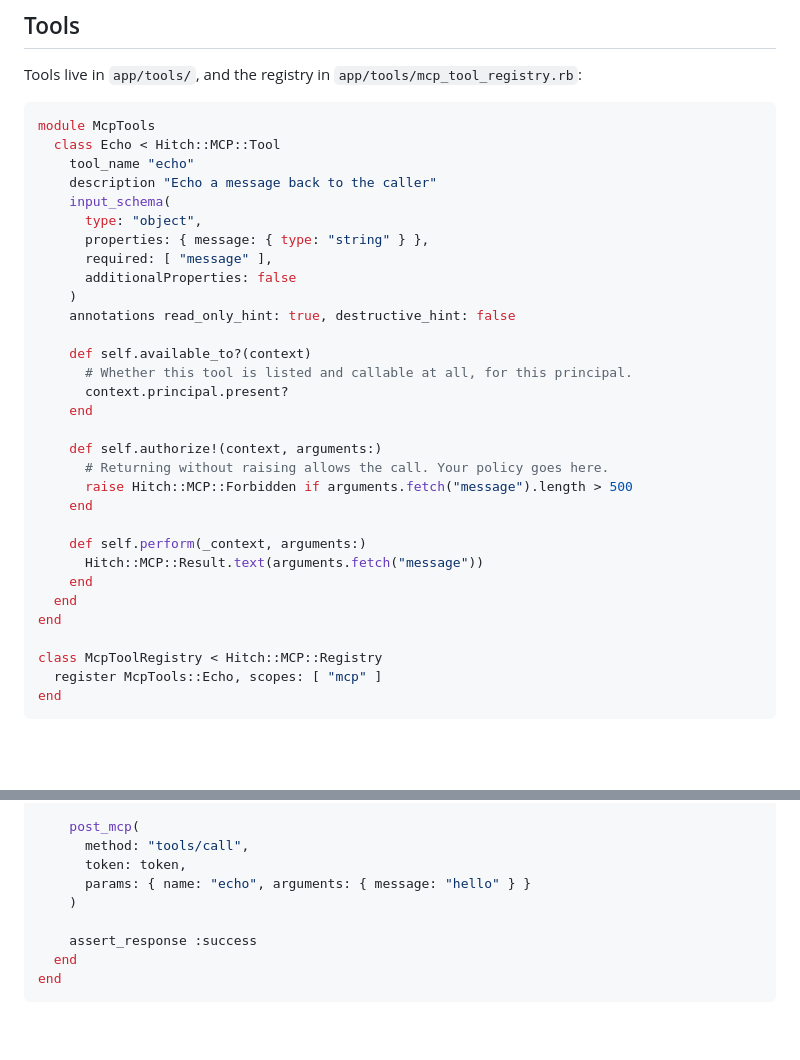
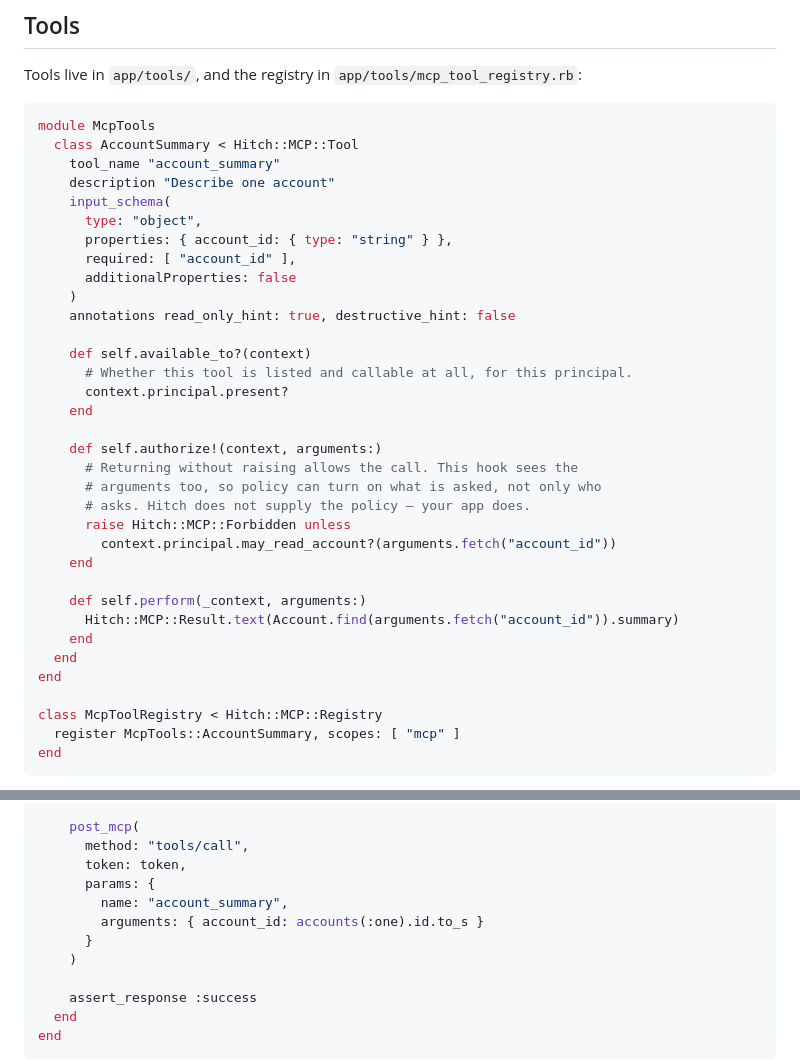
Before and after one commit to tylerklose/hitch-rails, a Markdown page: README.md, 2 parts joined by grey strips. GitHub-like rendering; blank space fills up the shorter version.

Commit message:
Teach authorize! with a tool that has a policy worth writing
The example tool was echo, and echo has no authorization story, so the
authorize! body had drifted into a length check — which is the input
schema's job, not policy. A reader learning this hook from the most-read
code block in the README was being taught the wrong thing to put in it.

Restores the account tool the example started as (the leftover
"Describe one signed-in account" description and the AccountToolsTest
name in the testing section were both seams from it) and gives
authorize! a rule only the host can answer. The comment now names why
this hook takes arguments at all: policy can turn on what is asked, not
only who asks.

The tool class is AccountSummary, not Account, so the bare Account in
perform resolves to the host's model instead of the tool itself.

The quickstart's generated echo tool and its curl example are unchanged
— that flow is the hello-world, this section is the anatomy.

Co-Authored-By: Claude Opus 5 (1M context) <noreply@anthropic.com>
Claude-Session: https://claude.ai/code/session_011QWX1R6uz72DaQUpipvRFz

````diff
--- a/README.md
+++ b/README.md
@@ -213,13 +213,13 @@ Tools live in `app/tools/`, and the registry in
 
 ```ruby
 module McpTools
-  class Echo < Hitch::MCP::Tool
-    tool_name "echo"
-    description "Echo a message back to the caller"
+  class AccountSummary < Hitch::MCP::Tool
+    tool_name "account_summary"
+    description "Describe one account"
     input_schema(
       type: "object",
-      properties: { message: { type: "string" } },
-      required: [ "message" ],
+      properties: { account_id: { type: "string" } },
+      required: [ "account_id" ],
       additionalProperties: false
     )
     annotations read_only_hint: true, destructive_hint: false
@@ -230,18 +230,21 @@ module McpTools
     end
 
     def self.authorize!(context, arguments:)
-      # Returning without raising allows the call. Your policy goes here.
-      raise Hitch::MCP::Forbidden if arguments.fetch("message").length > 500
+      # Returning without raising allows the call. This hook sees the
+      # arguments too, so policy can turn on what is asked, not only who
+      # asks. Hitch does not supply the policy — your app does.
+      raise Hitch::MCP::Forbidden unless
+        context.principal.may_read_account?(arguments.fetch("account_id"))
     end
 
     def self.perform(_context, arguments:)
-      Hitch::MCP::Result.text(arguments.fetch("message"))
+      Hitch::MCP::Result.text(Account.find(arguments.fetch("account_id")).summary)
     end
   end
 end
 
 class McpToolRegistry < Hitch::MCP::Registry
-  register McpTools::Echo, scopes: [ "mcp" ]
+  register McpTools::AccountSummary, scopes: [ "mcp" ]
 end
 ```
 
@@ -275,7 +278,10 @@ class AccountToolsTest < ActionDispatch::IntegrationTest
     post_mcp(
       method: "tools/call",
       token: token,
-      params: { name: "echo", arguments: { message: "hello" } }
+      params: {
+        name: "account_summary",
+        arguments: { account_id: accounts(:one).id.to_s }
+      }
     )
 
     assert_response :success
````
